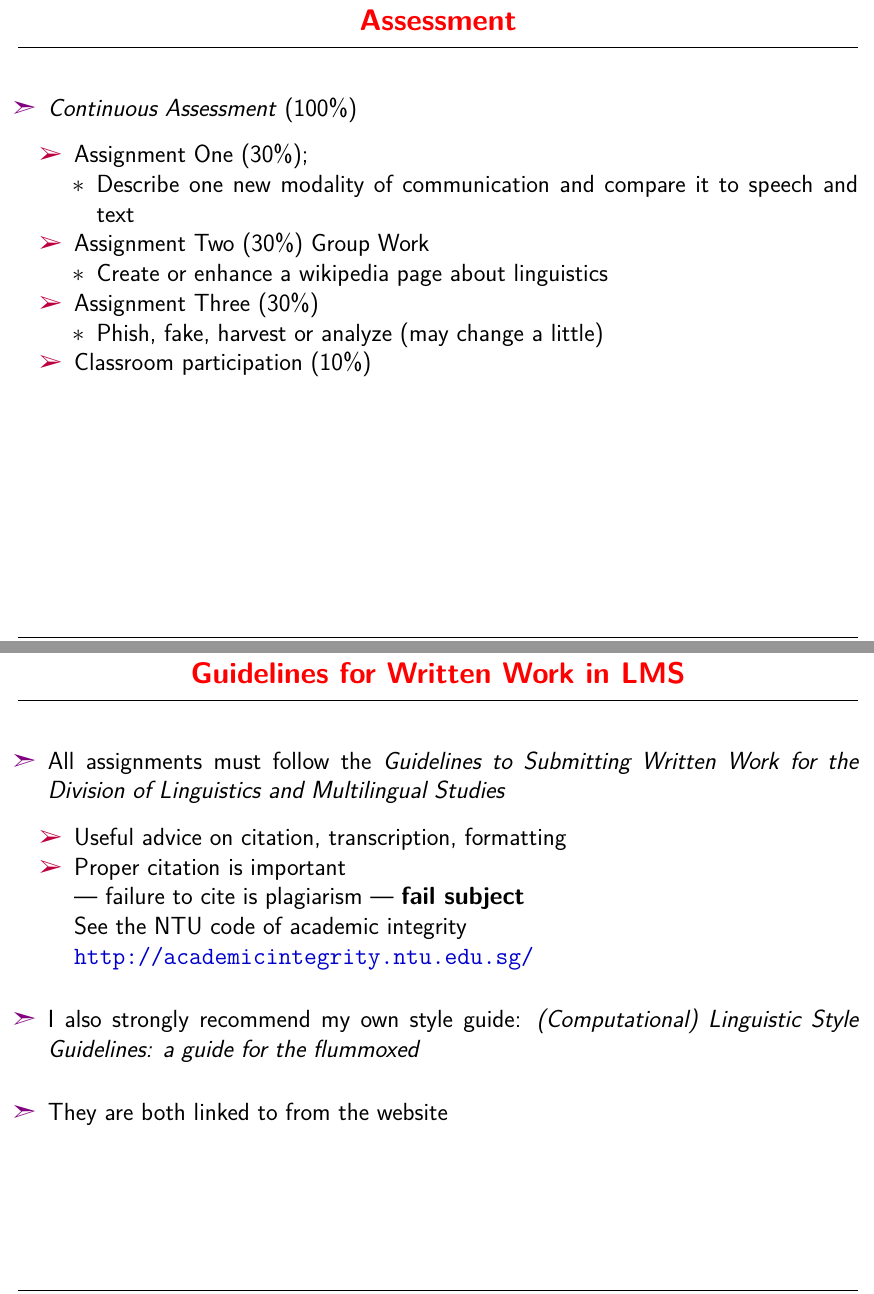
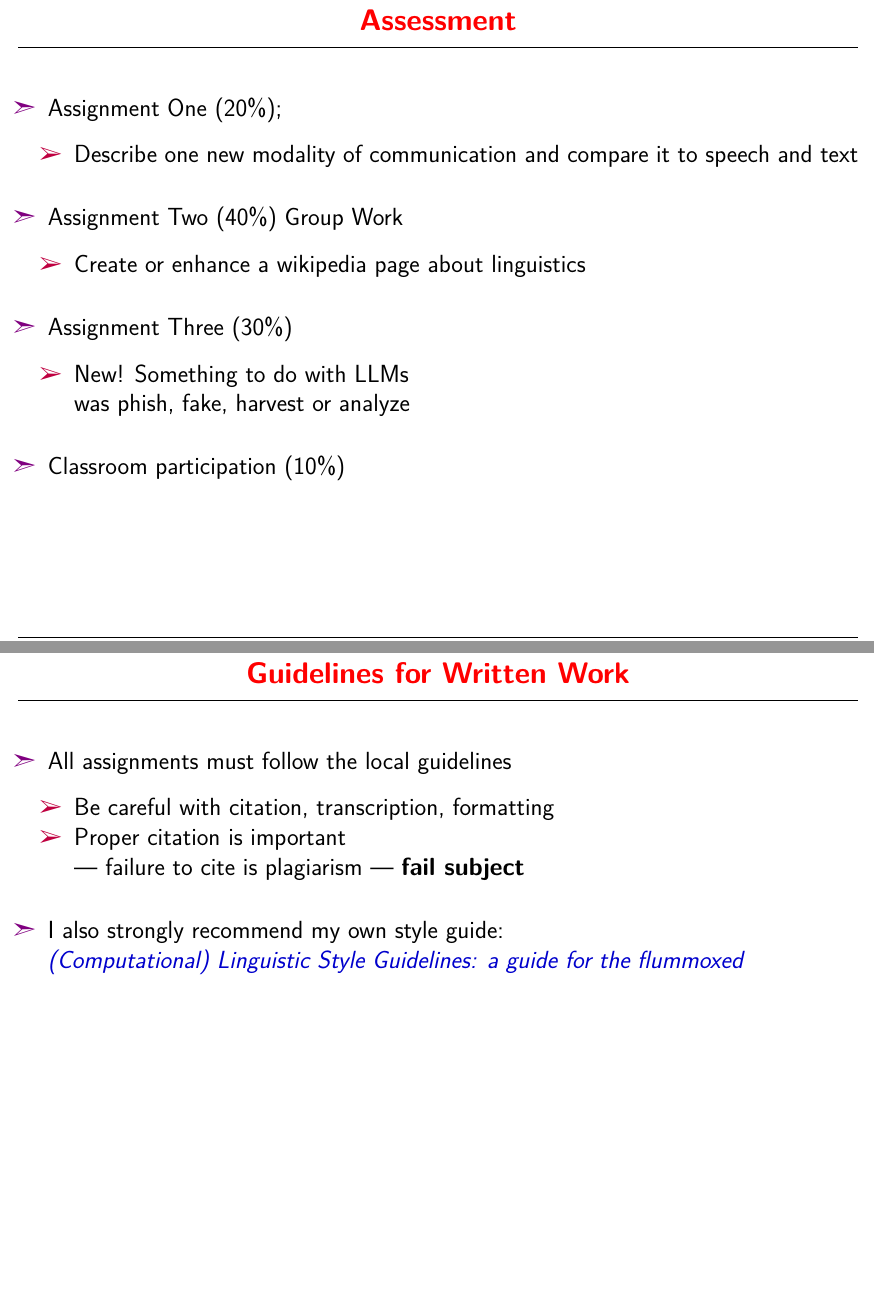
Before and after one commit to bond-lab/Language-Technology-and-the-Internet, a LaTeX document (slides/wk-01-intro.tex): two parts of pages 5 and 8 of 34, joined at a grey line, cut so that both start at the same text, the shorter picture padded with empty space. The pictures show the PDF file docs/pdf/wk-01-intro.pdf that the author committed with the source.

Commit message:
update for UPOL

```diff
--- a/slides/wk-01-intro.tex
+++ b/slides/wk-01-intro.tex
@@ -102,24 +102,23 @@
 
 
 \begin{itemize}
-\item \textit{Continuous Assessment} (100\%)
-\begin{itemize}
-\item Assignment One (30\%);
+\item Assignment One (20\%);
   \begin{itemize}
   \item Describe one new modality of communication and compare it to
     speech and text
   \end{itemize}
-\item Assignment Two (30\%) Group Work
+\item Assignment Two (40\%) Group Work
   \begin{itemize}
   \item Create or enhance a wikipedia page about linguistics
   \end{itemize}
 \item Assignment Three (30\%)
   \begin{itemize}
-  \item Phish, fake, harvest or analyze (may change a little)
+  \item New!  Something to do with LLMs
+\\ was phish, fake, harvest or analyze
   \end{itemize}
 \item Classroom participation  (10\%)
 \end{itemize}
-\end{itemize}
+
 
 % \myslide{A Note on Asymmetry}
 
@@ -170,24 +168,18 @@
+\item \txx{??? Corpus Linguistics} --- empirical research on language use
 \end{itemize}
 
-\myslide{Guidelines for Written Work in LMS}
+\myslide{Guidelines for Written Work}
 
 \begin{itemize}
-\item All assignments must follow the \textit{Guidelines to Submitting Written Work for the Division of Linguistics and Multilingual Studies}
+\item All assignments must follow the local guidelines
   \begin{itemize}
 %  \item You can get it from: \url{http://linguistics.hss.ntu.edu.sg/CurrentStudents/Pages/Resources.aspx}
-  \item Useful advice on citation, transcription, formatting
+  \item Be careful with  citation, transcription, formatting
   \item Proper citation is important
     \\ --- failure to cite is plagiarism --- \textbf{fail subject}
- \\ See the NTU code of academic integrity
- \\\url{http://academicintegrity.ntu.edu.sg/}
   \end{itemize}
 \item I also strongly recommend my own style guide:
- \textit{(Computational) Linguistic Style Guidelines: a guide for the flummoxed}
- %  \begin{itemize}
- %  \item You can get it from:
- %    \url{http://www3.ntu.edu.sg/home/fcbond/data/ling-style.pdf}
- % \end{itemize}
- \item They are both linked to from the website
+\\ \href{https://fcbond.github.io/static/img/ling-style.pdf}{\textit{(Computational) Linguistic Style Guidelines: a guide for the flummoxed}}
 \end{itemize}
 
 
```
Also changed, not shown: slides/headx.tex (+4 -4 lines), docs/pdf/wk-01-intro.pdf, docs/pdf/wk-02-writing.pdf, docs/pdf/wk-03-speech.pdf, docs/pdf/wk-04-mediums.pdf, docs/pdf/wk-05-wiki.pdf, docs/pdf/wk-08-text-meta.pdf, docs/pdf/wk-11-citation.pdf, slides/wk-01-intro.tex (11 more changed lines), 8 other files.
